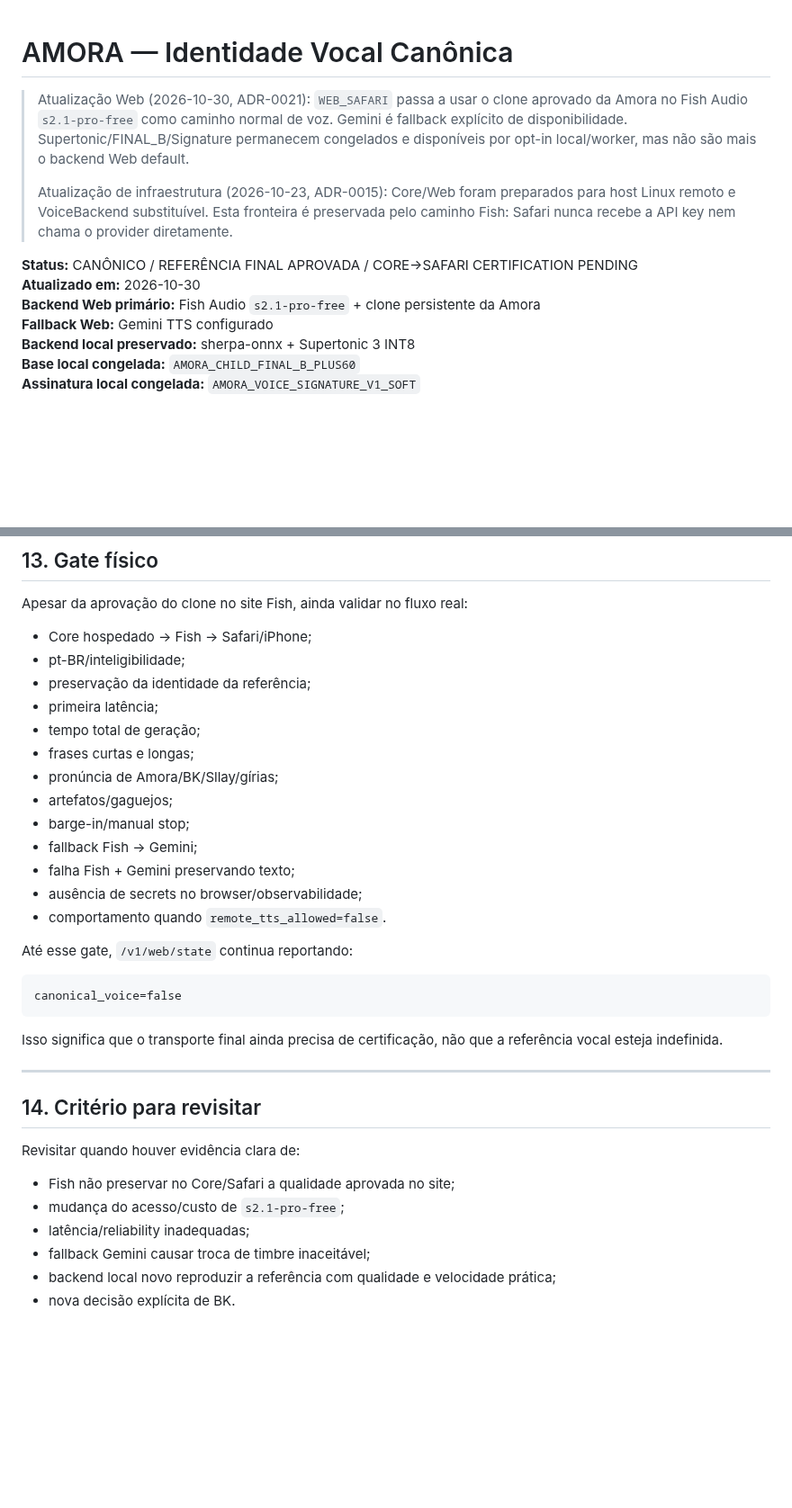
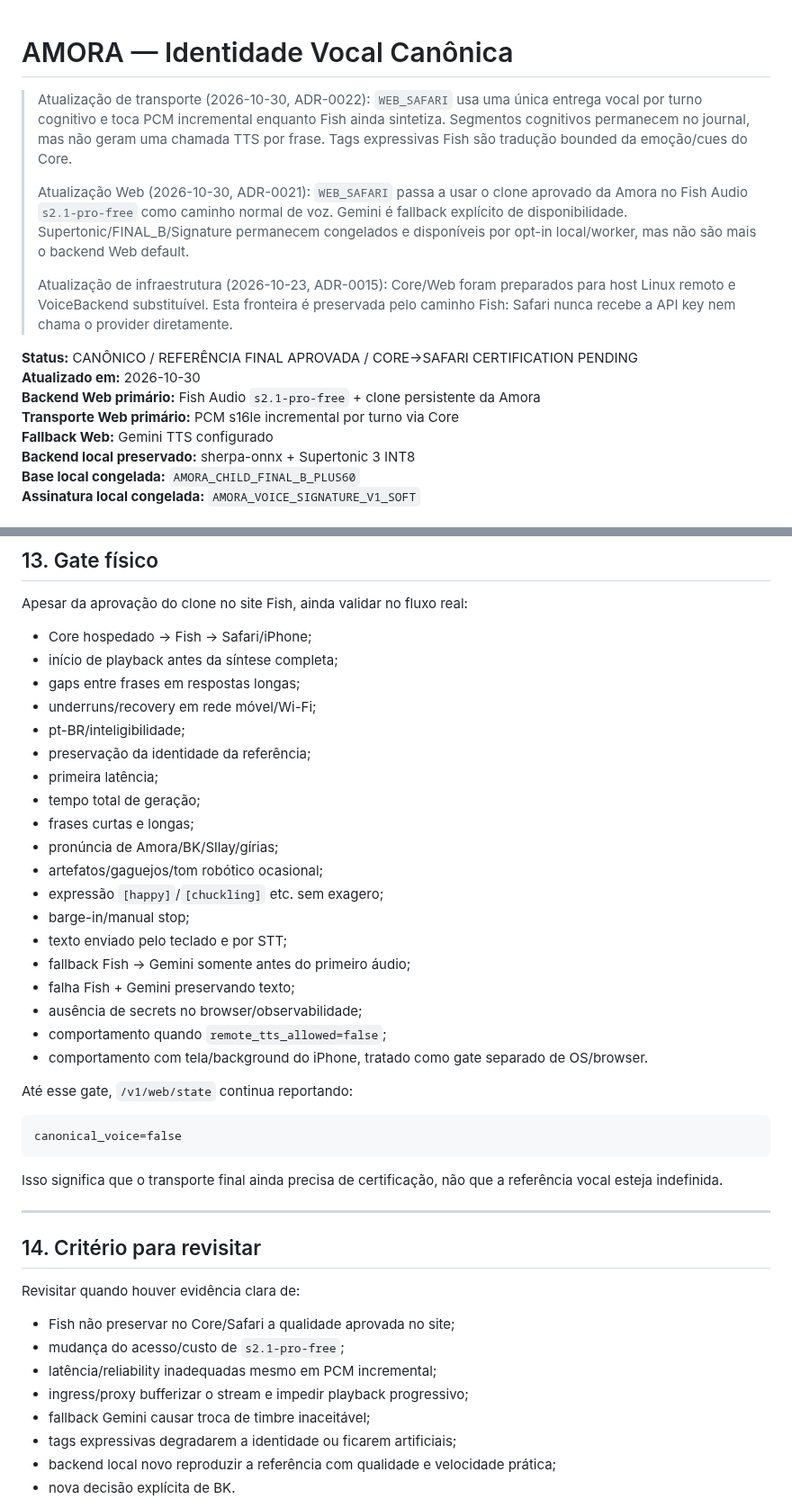
Before and after one commit to Sllay/Amora-Chibi, a Markdown page: docs/canon/VOICE_IDENTITY.md, 2 parts joined by grey strips. Shown at 90% size. GitHub-like rendering; blank space fills up the shorter version.

```diff
--- a/docs/canon/VOICE_IDENTITY.md
+++ b/docs/canon/VOICE_IDENTITY.md
@@ -1,5 +1,10 @@
 # AMORA — Identidade Vocal Canônica
 
+> Atualização de transporte (2026-10-30, ADR-0022): `WEB_SAFARI` usa uma única
+> entrega vocal por turno cognitivo e toca PCM incremental enquanto Fish ainda
+> sintetiza. Segmentos cognitivos permanecem no journal, mas não geram uma chamada
+> TTS por frase. Tags expressivas Fish são tradução bounded da emoção/cues do Core.
+>
 > Atualização Web (2026-10-30, ADR-0021): `WEB_SAFARI` passa a usar o clone
 > aprovado da Amora no Fish Audio `s2.1-pro-free` como caminho normal de voz.
 > Gemini é fallback explícito de disponibilidade. Supertonic/FINAL_B/Signature
@@ -14,6 +19,7 @@
 **Status:** CANÔNICO / REFERÊNCIA FINAL APROVADA / CORE→SAFARI CERTIFICATION PENDING
 **Atualizado em:** 2026-10-30
 **Backend Web primário:** Fish Audio `s2.1-pro-free` + clone persistente da Amora
+**Transporte Web primário:** PCM s16le incremental por turno via Core
 **Fallback Web:** Gemini TTS configurado
 **Backend local preservado:** sherpa-onnx + Supertonic 3 INT8
 **Base local congelada:** `AMORA_CHILD_FINAL_B_PLUS60`
@@ -330,18 +388,24 @@ ausência de credencial não quebra o texto.
 Apesar da aprovação do clone no site Fish, ainda validar no fluxo real:
 
 - Core hospedado → Fish → Safari/iPhone;
+- início de playback antes da síntese completa;
+- gaps entre frases em respostas longas;
+- underruns/recovery em rede móvel/Wi-Fi;
 - pt-BR/inteligibilidade;
 - preservação da identidade da referência;
 - primeira latência;
 - tempo total de geração;
 - frases curtas e longas;
 - pronúncia de Amora/BK/Sllay/gírias;
-- artefatos/gaguejos;
+- artefatos/gaguejos/tom robótico ocasional;
+- expressão `[happy]`/`[chuckling]` etc. sem exagero;
 - barge-in/manual stop;
-- fallback Fish → Gemini;
+- texto enviado pelo teclado e por STT;
+- fallback Fish → Gemini somente antes do primeiro áudio;
 - falha Fish + Gemini preservando texto;
 - ausência de secrets no browser/observabilidade;
-- comportamento quando `remote_tts_allowed=false`.
+- comportamento quando `remote_tts_allowed=false`;
+- comportamento com tela/background do iPhone, tratado como gate separado de OS/browser.
 
 Até esse gate, `/v1/web/state` continua reportando:
 
@@ -360,8 +424,10 @@ Revisitar quando houver evidência clara de:
 
 - Fish não preservar no Core/Safari a qualidade aprovada no site;
 - mudança do acesso/custo de `s2.1-pro-free`;
-- latência/reliability inadequadas;
+- latência/reliability inadequadas mesmo em PCM incremental;
+- ingress/proxy bufferizar o stream e impedir playback progressivo;
 - fallback Gemini causar troca de timbre inaceitável;
+- tags expressivas degradarem a identidade ou ficarem artificiais;
 - backend local novo reproduzir a referência com qualidade e velocidade prática;
 - nova decisão explícita de BK.
 
```
Also changed, not shown: other parts of docs/canon/VOICE_IDENTITY.md (+75 -23 lines).
